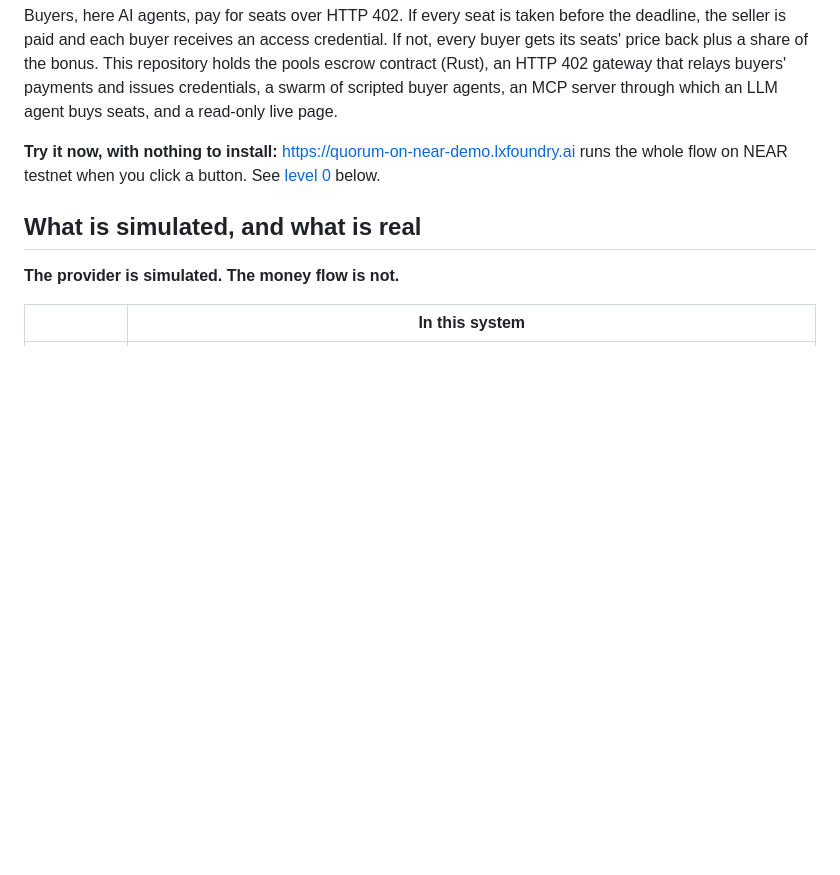
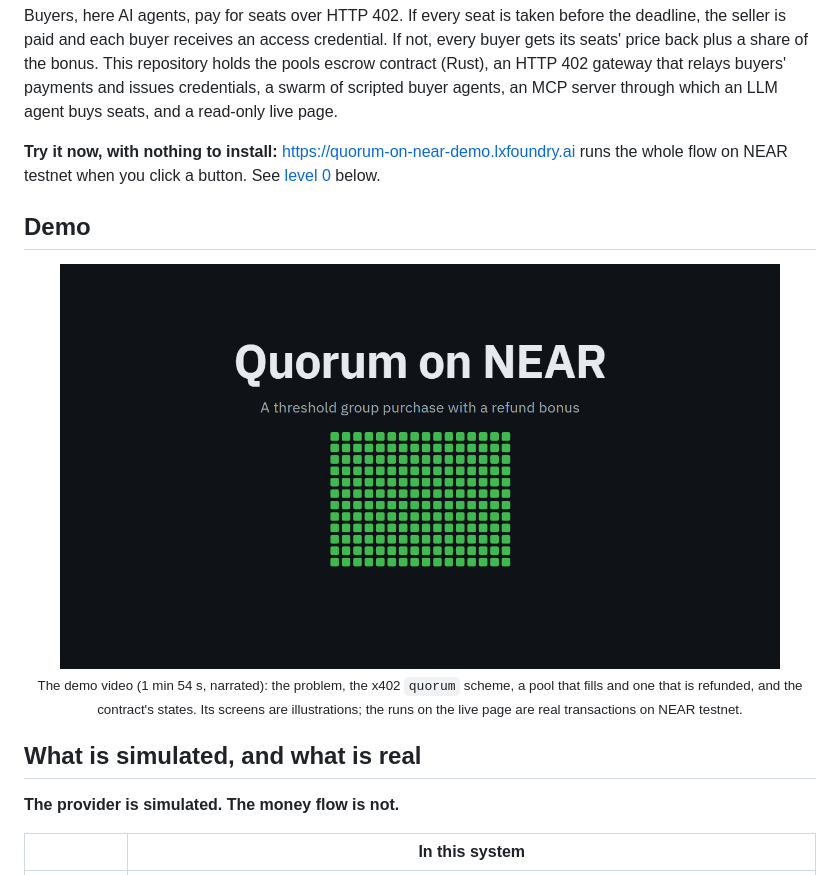
Before and after one commit to lxfoundry/quorum-on-near, a Markdown page: README.md, the part around the change. GitHub-like rendering; pictures changed too: docs/media/video-thumbnail.png (added); blank space fills up the shorter version.

Commit message:
link the demo video from the README
Adds a Demo section under "Try it now": the video's opening frame,
docs/media/video-thumbnail.png, links to the video on YouTube, with a caption
saying what it shows and that its screens are illustrations of runs that are
real on NEAR testnet.

Co-Authored-By: Claude Opus 5.5 <noreply@anthropic.com>

```diff
--- a/README.md
+++ b/README.md
@@ -11,6 +11,16 @@ read-only live page.
 
 **Try it now, with nothing to install:** <https://quorum-on-near-demo.lxfoundry.ai> runs the whole flow on
 NEAR testnet when you click a button. See [level 0](#0-the-hosted-demo-nothing-to-install) below.
+
+## Demo
+
+<p align="center">
+  <a href="https://youtu.be/S6sHWdl3Kus"><img src="docs/media/video-thumbnail.png" alt="The Quorum on NEAR demo video: the title, Quorum on NEAR, a threshold group purchase with a refund bonus, above a grid of 192 seats, all taken" width="720"></a>
+  <br>
+  <sub>The demo video (1 min 54 s, narrated): the problem, the x402 <code>quorum</code> scheme, a pool that
+  fills and one that is refunded, and the contract's states. Its screens are illustrations; the runs on
+  the live page are real transactions on NEAR testnet.</sub>
+</p>
 
 ## What is simulated, and what is real
 
```
